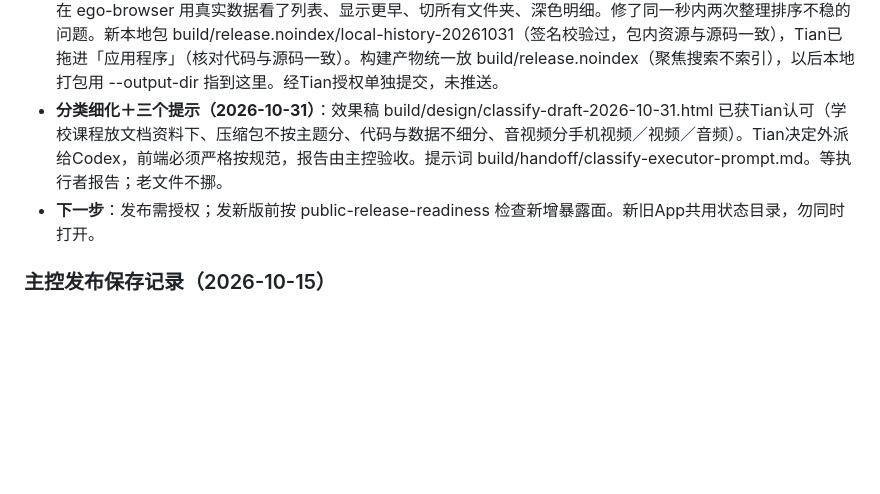
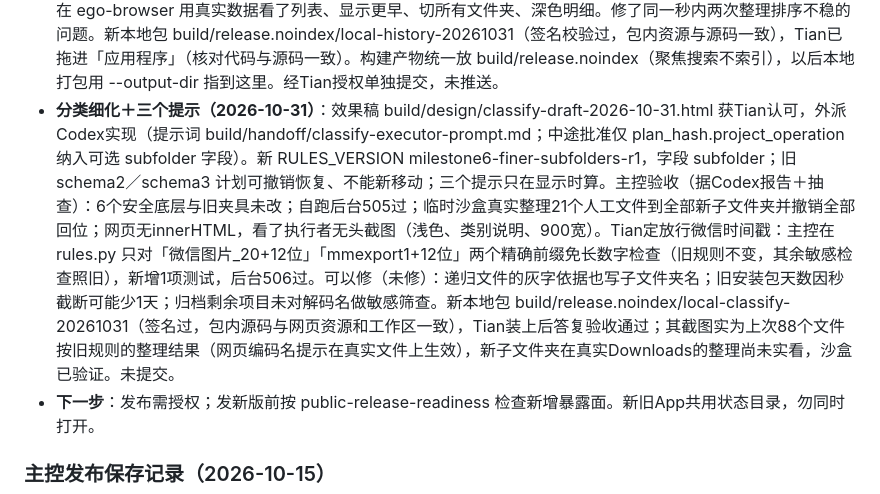
Before and after one commit to Yorushikamimimi/doc-selecter, a Markdown page: CURRENT_PROGRESS.md, the part around the change. Rendered like a GitHub page; blank space fills up the shorter version.

Commit message:
docs: 更新当前进度

```diff
--- a/CURRENT_PROGRESS.md
+++ b/CURRENT_PROGRESS.md
@@ -19,7 +19,7 @@
 - **提交（2026-10-31）**：经Tian授权，按Tk改版／网页界面与打包／文档三组提交（86fcbe1、b55157b、6508862），已推送 main。
 - **本地新包（2026-10-31）**：Tian发现已装App仍是v0.1.0旧界面（新界面只在源码）。主控用原隔离构建环境从 016ea85 构建到忽略目录 build/release.noindex/local-webui-20261031-016ea85（App＋DMG，版本号仍写0.1.0）。验证：codesign深度严格校验过、包内三个网页资源与源码逐字一致、含pywebview；未启动、未安装、未替换已装App。之后Tian自己双击打开并在真实Downloads实操整理88个文件，反馈没发现问题。
 - **长期操作记录（2026-10-31 主控实现，Tian装新包实看后验收通过）**：按已认可稿改 ui_controller.py（get_history 新增 past：读状态目录里已整理过的方案，按时间新到旧，只读、无撤销凭证；get_history(字符串ref) 看旧明细）、webui/app.js、app.css（「这次打开」＋「更早 · 只能查看」，按天分组、30天外按月、显示更早、这个文件夹／所有文件夹）。验证：新增2项测试，后台487过；临时沙盒造3次真实整理（含一次撤销），在 ego-browser 用真实数据看了列表、显示更早、切所有文件夹、深色明细。修了同一秒内两次整理排序不稳的问题。新本地包 build/release.noindex/local-history-20261031（签名校验过，包内资源与源码一致），Tian已拖进「应用程序」（核对代码与源码一致）。构建产物统一放 build/release.noindex（聚焦搜索不索引），以后本地打包用 --output-dir 指到这里。经Tian授权单独提交，未推送。
-- **分类细化＋三个提示（2026-10-31）**：效果稿 build/design/classify-draft-2026-10-31.html 已获Tian认可（学校课程放文档资料下、压缩包不按主题分、代码与数据不细分、音视频分手机视频／视频／音频）。Tian决定外派给Codex，前端必须严格按规范，报告由主控验收。提示词 build/handoff/classify-executor-prompt.md。等执行者报告；老文件不挪。
+- **分类细化＋三个提示（2026-10-31）**：效果稿 build/design/classify-draft-2026-10-31.html 获Tian认可，外派Codex实现（提示词 build/handoff/classify-executor-prompt.md；中途批准仅 plan_hash.project_operation 纳入可选 subfolder 字段）。新 RULES_VERSION milestone6-finer-subfolders-r1，字段 subfolder；旧 schema2／schema3 计划可撤销恢复、不能新移动；三个提示只在显示时算。主控验收（据Codex报告＋抽查）：6个安全底层与旧夹具未改；自跑后台505过；临时沙盒真实整理21个人工文件到全部新子文件夹并撤销全部回位；网页无innerHTML，看了执行者无头截图（浅色、类别说明、900宽）。Tian定放行微信时间戳：主控在 rules.py 只对「微信图片_20+12位」「mmexport1+12位」两个精确前缀免长数字检查（旧规则不变，其余敏感检查照旧），新增1项测试，后台506过。可以修（未修）：递归文件的灰字依据也写子文件夹名；旧安装包天数因秒截断可能少1天；归档剩余项目未对解码名做敏感筛查。新本地包 build/release.noindex/local-classify-20261031（签名过，包内源码与网页资源和工作区一致），Tian装上后答复验收通过；其截图实为上次88个文件按旧规则的整理结果（网页编码名提示在真实文件上生效），新子文件夹在真实Downloads的整理尚未实看，沙盒已验证。未提交。
 - **下一步**：发布需授权；发新版前按 public-release-readiness 检查新增暴露面。新旧App共用状态目录，勿同时打开。
 
 ### 主控发布保存记录（2026-10-15）
```
